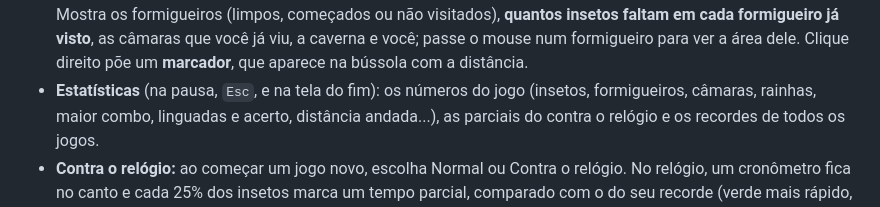
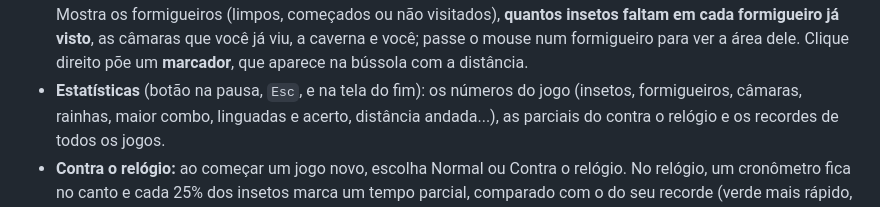
Before and after one commit to CaioLeonardoSch/anteater-simulator, a Markdown page: README.md, the part around one of its changes. GitHub-like rendering.

```diff
--- a/README.md
+++ b/README.md
@@ -97,7 +97,7 @@ uma vez".
   faltam em cada formigueiro já visto**, as câmaras que você já viu, a caverna
   e você; passe o mouse num formigueiro para ver a área dele. Clique direito
   põe um **marcador**, que aparece na bússola com a distância.
-- **Estatísticas** (na pausa, `Esc`, e na tela do fim): os números do jogo
+- **Estatísticas** (botão na pausa, `Esc`, e na tela do fim): os números do jogo
   (insetos, formigueiros, câmaras, rainhas, maior combo, linguadas e acerto,
   distância andada...), as parciais do contra o relógio e os recordes de todos
   os jogos.
```
Also changed, not shown: other parts of README.md (+1 -1 lines), docs/DESIGN.md (+2 -2 lines), docs/screenshots/estatisticas-pausa.jpg, 3 other files.
